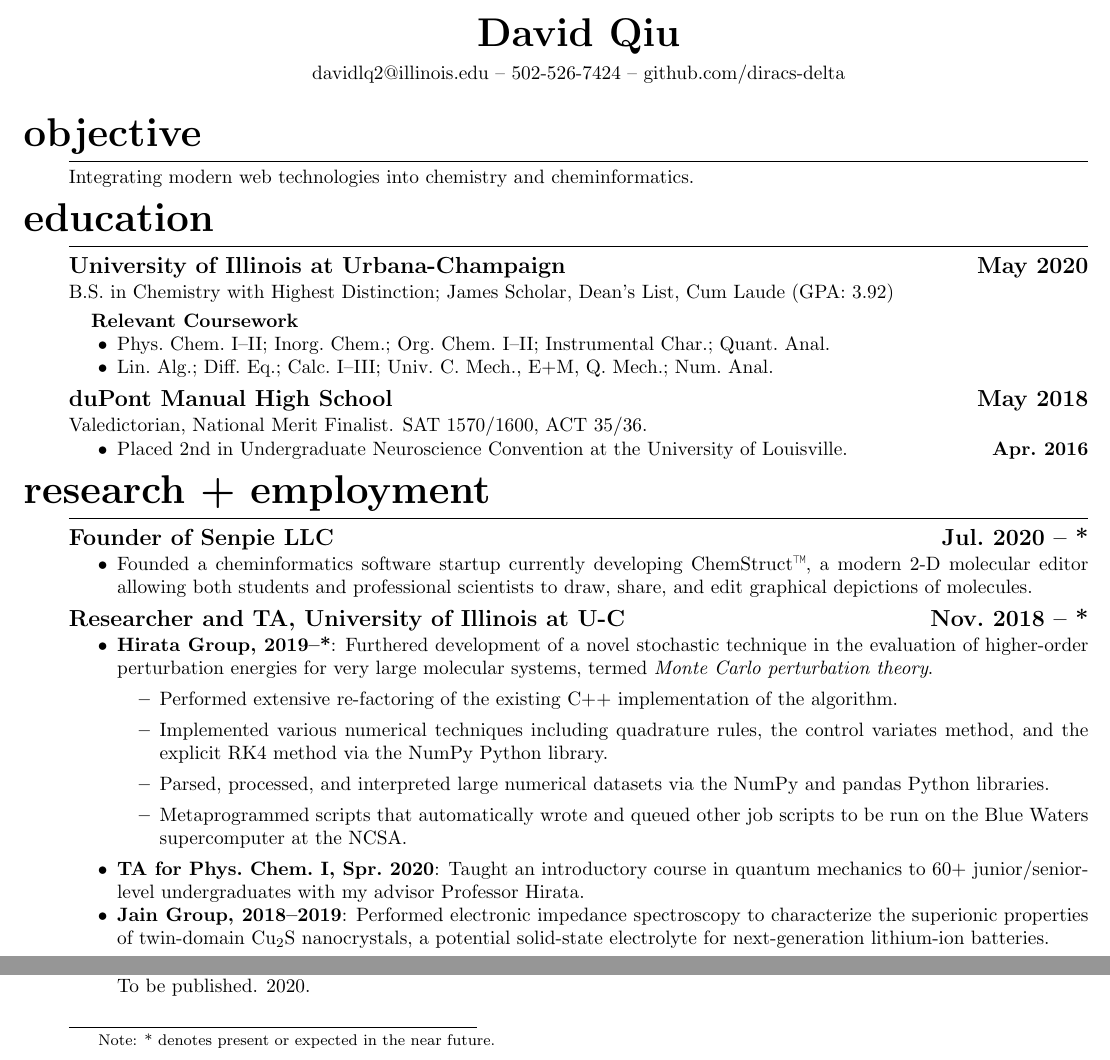
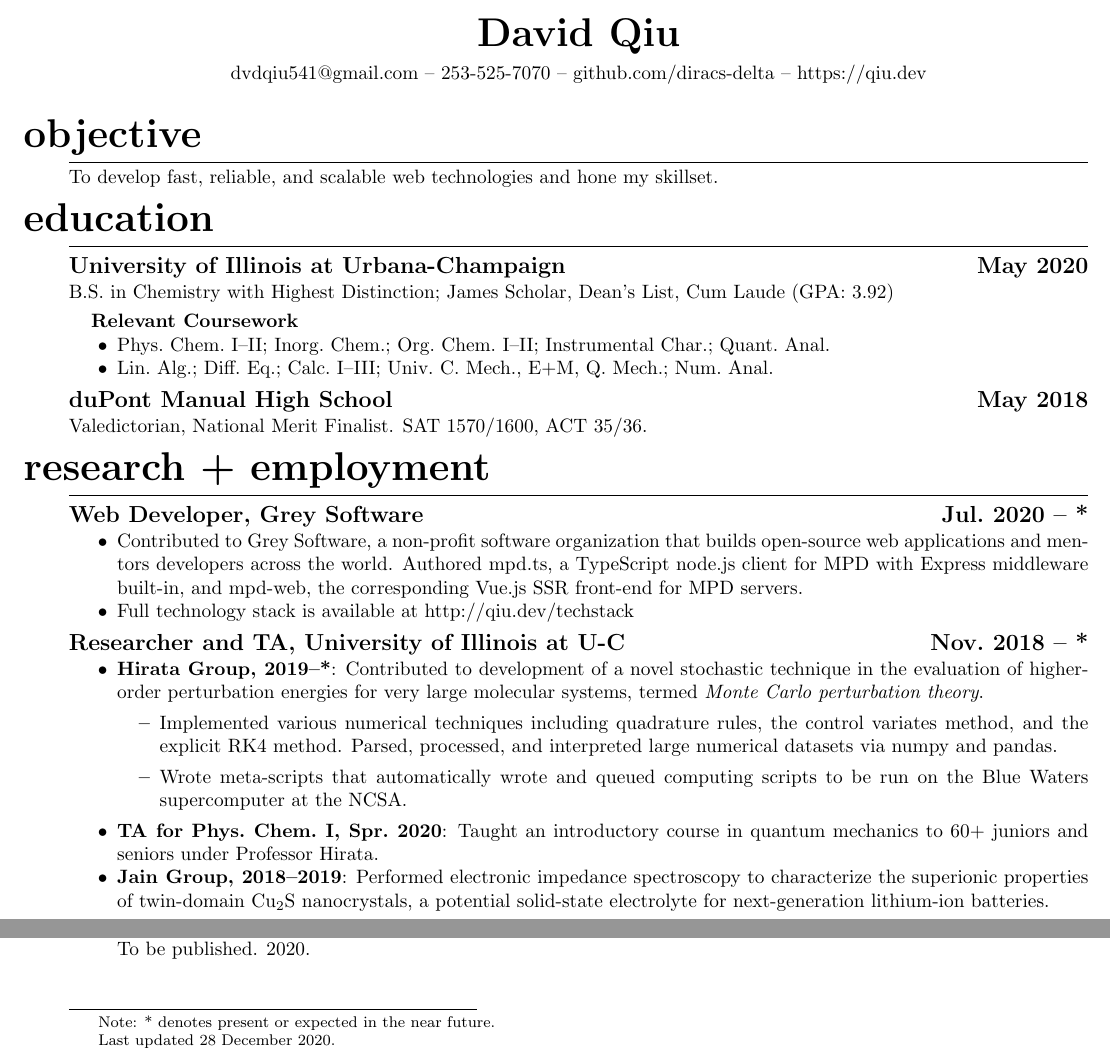
Before and after one commit to diracs-delta/resume, a LaTeX CV (resume.tex): two parts of the page, joined at a grey line, cut so that both start at the same text. Compiled offline with pdfLaTeX.

Commit message:
update 12/28/2020: add webdev stuff, update contact

```diff
--- a/resume.tex
+++ b/resume.tex
@@ -16,7 +16,7 @@
 	{\huge\bfseries\theauthor}
 
 	\vspace{0.5em}
-	davidlq2@illinois.edu -- 502-526-7424 -- github.com/diracs-delta
+	dvdqiu541@gmail.com -- 253-525-7070 -- github.com/diracs-delta -- https://qiu.dev
 	\end{center}
 }
 % Define format and spacing of section headers
@@ -36,7 +36,7 @@
 \maketitle
 
 \section{Objective}
-Integrating modern web technologies into chemistry and cheminformatics.
+To develop fast, reliable, and scalable web technologies and hone my skillset.
 
 \section{Education}
 
@@ -56,50 +56,46 @@ B.S.\ in Chemistry with Highest Distinction; James Scholar, Dean's List, Cum Lau
 \subsection{duPont Manual High School \hfill May 2018}
 Valedictorian, National Merit Finalist. SAT 1570/1600, ACT 35/36.
 
-\begin{itemize}[noitemsep,nolistsep]
-	\item Placed 2nd in Undergraduate Neuroscience Convention at the University
-		of Louisville.\hfill\textbf{Apr.\ 2016}
-\end{itemize}
+% \begin{itemize}[noitemsep,nolistsep]
+% 	\item Placed 2nd in Undergraduate Neuroscience Convention at the University
+% 		of Louisville.\hfill\textbf{Apr.\ 2016}
+% \end{itemize}
 
 \section{Research + Employment}
 
-\subsection{Founder of Senpie LLC \hfill Jul.\ 2020 -- *}
+\subsection{Web Developer, Grey Software \hfill Jul.\ 2020 -- *}
 \begin{itemize}[noitemsep, nolistsep]
-	\item Founded a cheminformatics software startup currently developing
-		ChemStruct\TM, a modern 2-D molecular editor allowing both students and
-		professional scientists to draw, share, and edit graphical depictions of
-		molecules.
+	\item Contributed to Grey Software, a non-profit software organization that
+		builds open-source web applications and mentors developers across the
+		world. Authored mpd.ts, a TypeScript node.js client for MPD with Express
+		middleware built-in, and mpd-web, the corresponding Vue.js SSR front-end
+		for MPD servers.
+
+	\item Full technology stack is available at http://qiu.dev/techstack
 \end{itemize}
 
 \subsection{Researcher and TA, University of Illinois at U-C
             \hfill Nov.\ 2018 -- *}
 \begin{itemize}[noitemsep,nolistsep]
-	\item \textbf{Hirata Group, 2019--*}: Furthered development of a novel
+	\item \textbf{Hirata Group, 2019--*}: Contributed to development of a novel
 		stochastic technique in the evaluation of higher-order
 		perturbation energies for very large molecular systems, termed
 		\emph{Monte Carlo perturbation theory}.
 
 		\begin{itemize}
-			\item Performed extensive re-factoring of the existing C++
-				implementation of the algorithm.
+			\item Implemented various numerical techniques including quadrature
+				rules, the control variates method, and the explicit RK4 method.
+				Parsed, processed, and interpreted large numerical
+				datasets via numpy and pandas.
 
-			\item Implemented various numerical techniques
-				including quadrature rules, the control variates
-				method, and the explicit RK4 method via the
-				NumPy Python library.
-
-			\item Parsed, processed, and interpreted large numerical datasets
-				via the NumPy and pandas Python libraries.
-
-			\item Metaprogrammed scripts that automatically wrote and queued
-				other job scripts to be run on the Blue Waters supercomputer at
+			\item Wrote meta-scripts that automatically wrote and queued
+				computing scripts to be run on the Blue Waters supercomputer at
 				the NCSA.
 		\end{itemize}
 
 	\item \textbf{TA for Phys.\ Chem.\ I, Spr.\ 2020}: Taught an
 		introductory course in quantum mechanics to 60+
-		junior/senior-level undergraduates with my advisor Professor
-		Hirata.
+		juniors and seniors under Professor Hirata.
 
 	\item \textbf{Jain Group, 2018--2019}: Performed electronic impedance
 		spectroscopy to characterize the superionic properties of twin-domain
@@ -155,5 +151,6 @@ Valedictorian, National Merit Finalist. SAT 1570/1600, ACT 35/36.
 }
 
 \blfootnote{Note: * denotes present or expected in the near future.}
+\blfootnote{Last updated 28 December 2020.}
 \end{document}
 %%%%%%%%%%%%%%%%%%%%%%%%%%%%%%%%%%%%%%%%%%%%%%%%%%%%%%%%%%%%%%%%%%%%%%%%%%%%%%%%
```
Also changed, not shown: resume.pdf.
